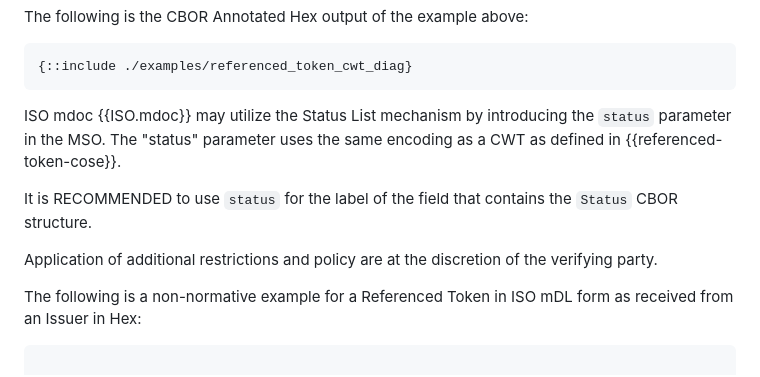
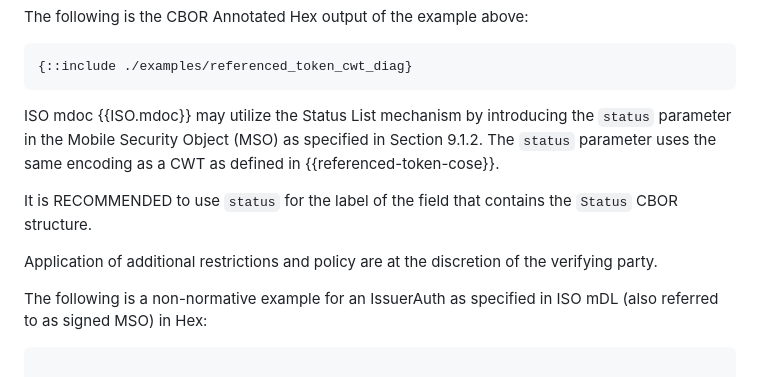
Before and after one commit to oauth-wg/draft-ietf-oauth-status-list, a Markdown page: draft-ietf-oauth-status-list.md, the part around the change. GitHub-like rendering.

Commit message:
Apply suggestions from code review
Co-authored-by: Christian Bormann <8774236+c2bo@users.noreply.github.com>

```diff
--- a/draft-ietf-oauth-status-list.md
+++ b/draft-ietf-oauth-status-list.md
@@ -430,13 +430,13 @@ The following is the CBOR Annotated Hex output of the example above:
 {::include ./examples/referenced_token_cwt_diag}
 ~~~~~~~~~~
 
-ISO mdoc {{ISO.mdoc}} may utilize the Status List mechanism by introducing the `status` parameter in the MSO. The "status" parameter uses the same encoding as a CWT as defined in {{referenced-token-cose}}.
+ISO mdoc {{ISO.mdoc}} may utilize the Status List mechanism by introducing the `status` parameter in the Mobile Security Object (MSO) as specified in Section 9.1.2. The `status` parameter uses the same encoding as a CWT as defined in {{referenced-token-cose}}.
 
 It is RECOMMENDED to use `status` for the label of the field that contains the `Status` CBOR structure.
 
 Application of additional restrictions and policy are at the discretion of the verifying party.
 
-The following is a non-normative example for a Referenced Token in ISO mDL form as received from an Issuer in Hex:
+The following is a non-normative example for an IssuerAuth as specified in ISO mDL (also referred to as signed MSO) in Hex:
 
 ~~~ ascii-art
 
```
